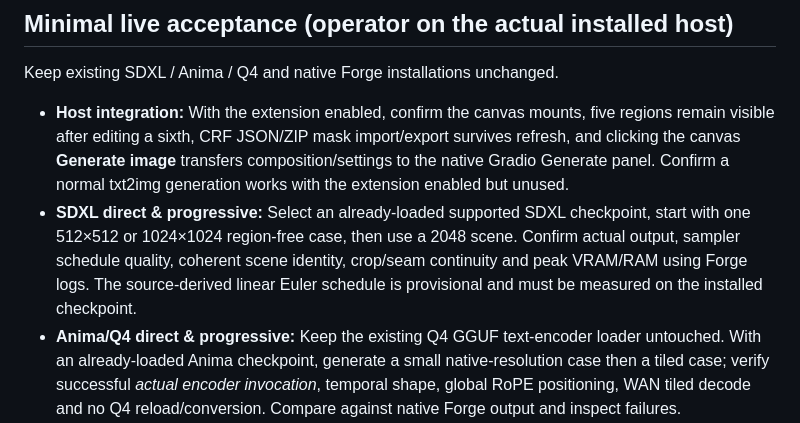
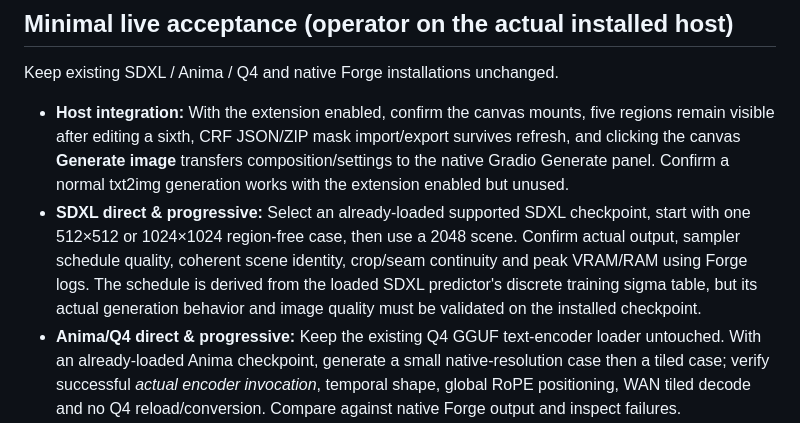
Before and after one commit to Neb963/forge-coherent-diffusion, a Markdown page: INSTALL_AND_TEST.md, the part around the change. Rendered like a GitHub page.

Commit message:
P07: clarify installed predictor-derived Euler/flow schedules in acceptance guide

```diff
--- a/INSTALL_AND_TEST.md
+++ b/INSTALL_AND_TEST.md
@@ -15,7 +15,7 @@
 Keep existing SDXL / Anima / Q4 and native Forge installations unchanged.
 
 - **Host integration:** With the extension enabled, confirm the canvas mounts, five regions remain visible after editing a sixth, CRF JSON/ZIP mask import/export survives refresh, and clicking the canvas **Generate image** transfers composition/settings to the native Gradio Generate panel. Confirm a normal txt2img generation works with the extension enabled but unused.
-- **SDXL direct & progressive:** Select an already-loaded supported SDXL checkpoint, start with one 512×512 or 1024×1024 region-free case, then use a 2048 scene. Confirm actual output, sampler schedule quality, coherent scene identity, crop/seam continuity and peak VRAM/RAM using Forge logs. The source-derived linear Euler schedule is provisional and must be measured on the installed checkpoint.
+- **SDXL direct & progressive:** Select an already-loaded supported SDXL checkpoint, start with one 512×512 or 1024×1024 region-free case, then use a 2048 scene. Confirm actual output, sampler schedule quality, coherent scene identity, crop/seam continuity and peak VRAM/RAM using Forge logs. The schedule is derived from the loaded SDXL predictor's discrete training sigma table, but its actual generation behavior and image quality must be validated on the installed checkpoint.
 - **Anima/Q4 direct & progressive:** Keep the existing Q4 GGUF text-encoder loader untouched. With an already-loaded Anima checkpoint, generate a small native-resolution case then a tiled case; verify successful *actual encoder invocation*, temporal shape, global RoPE positioning, WAN tiled decode and no Q4 reload/conversion. Compare against native Forge output and inspect failures.
 - **Regions:** Import `examples/one_sun.crf.json` after adapting its canvas to the chosen output dimensions where necessary. Generate overlapping / crossing-tile regions, PNG mask ZIP, alternate negatives and two seeded scenes; inspect if promised region effects are real, not just source-shaped contracts.
 - **Isolation/controls:** Regional LoRA evaluation is **currently gated OFF** until whole-Forge exclusive ownership is established. Built-in native ControlNet / LLLite / VACE control factories are **not yet wired**; unsupported modes must fail explicitly. Implement and retest these before P07 can pass its full product contract. Do not treat these as successful merely because synthetic tests passed.
```
